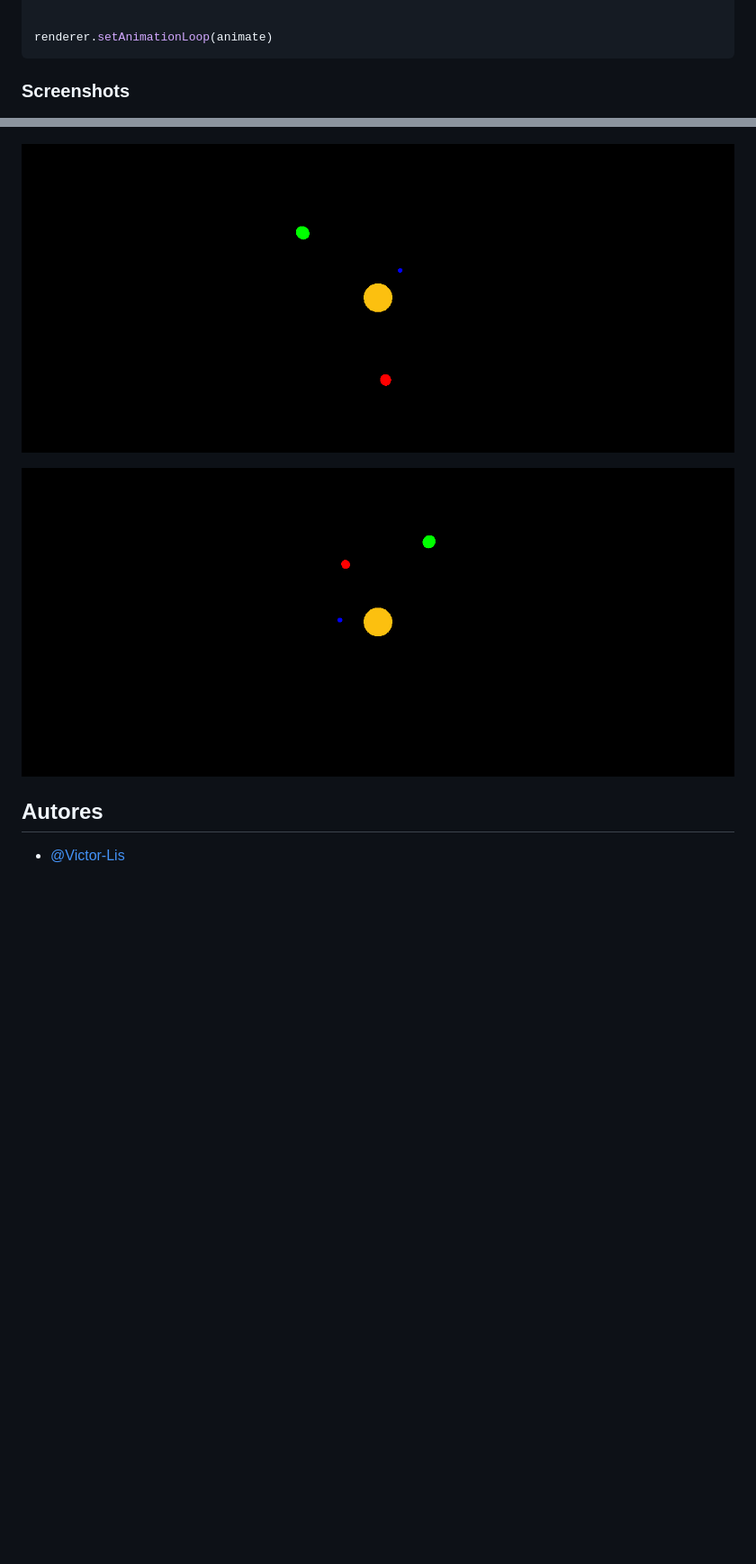
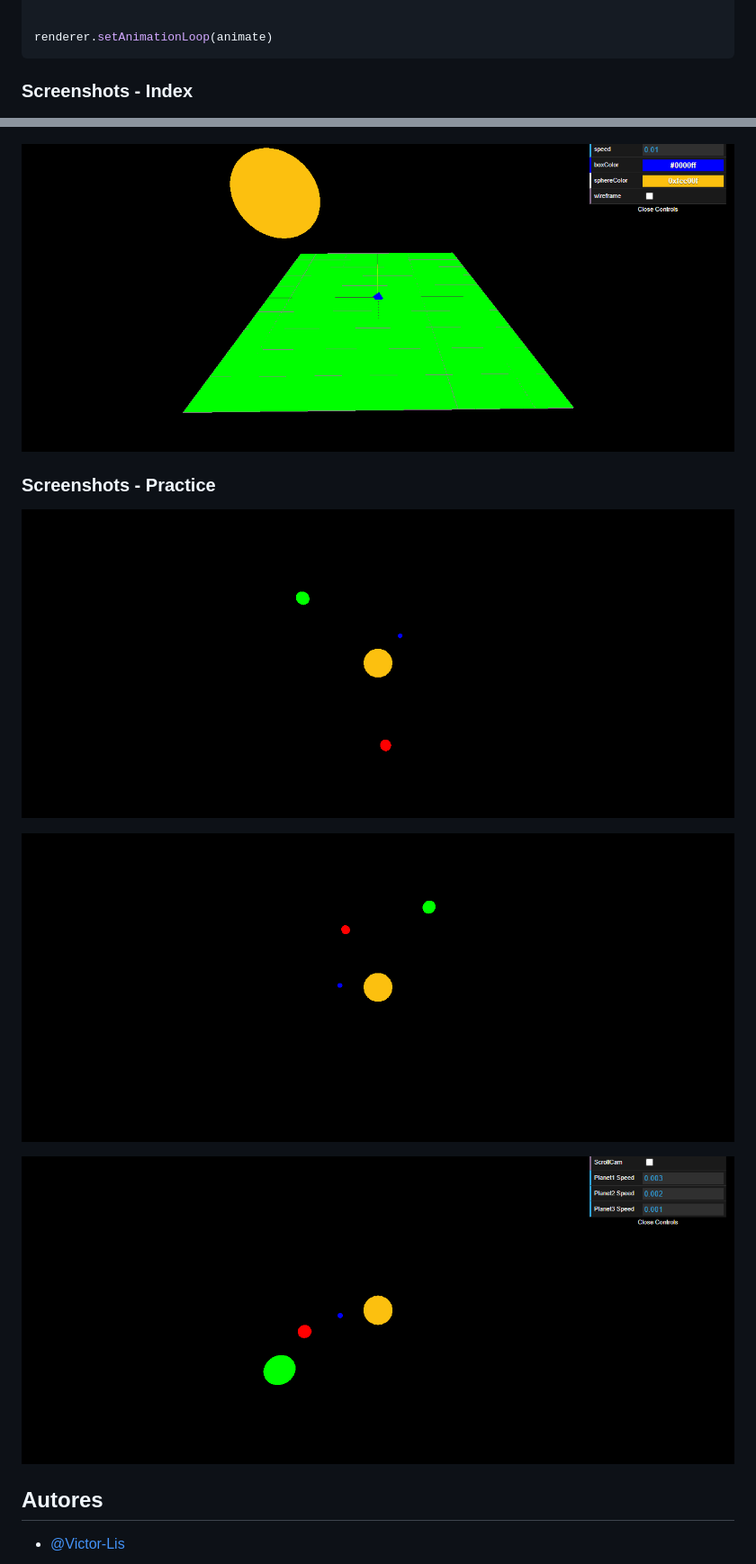
Before and after one commit to Victor-Lis/FirstProject-ThreeJS, a Markdown page: README.md, 2 parts joined by grey strips. Shown: that part at 90% size. GitHub-like rendering; blank space fills up the shorter version.

Commit message:
v2.1
- Atualização do README.md

````diff
--- a/README.md
+++ b/README.md
@@ -188,7 +188,7 @@ function animate() {
 renderer.setAnimationLoop(animate)
 ```
 
-### Screenshots
+### Screenshots - Index
 
 ![Index](https://github.com/Victor-Lis/FirstProject-ThreeJS/blob/master/project-images/IndexScreen.png)
 
@@ -195,9 +197,14 @@ renderer.setAnimationLoop(animate)
 ![Exercise](https://github.com/Victor-Lis/FirstProject-ThreeJS/blob/master/project-images/ExerciseScreen.png)
 
-![Prática 1](https://github.com/Victor-Lis/FirstProject-ThreeJS/blob/master/project-images/Solar-System.png)
+![ExerciseControls](https://github.com/Victor-Lis/FirstProject-ThreeJS/blob/master/project-images/ExerciseScreenControls.png)
 
-![Prática 2](https://github.com/Victor-Lis/FirstProject-ThreeJS/blob/master/project-images/Solar-System2.png)
+### Screenshots - Practice
 
+![Practice1](https://github.com/Victor-Lis/FirstProject-ThreeJS/blob/master/project-images/Solar-System.png)
+
+![Practice2](https://github.com/Victor-Lis/FirstProject-ThreeJS/blob/master/project-images/Solar-System2.png)
+
+![PracticeScreen](https://github.com/Victor-Lis/FirstProject-ThreeJS/blob/master/project-images/PracticeScreenControls.png)
 
 ## Autores
 
````
Also changed, not shown: other parts of README.md (+2 -0 lines).
